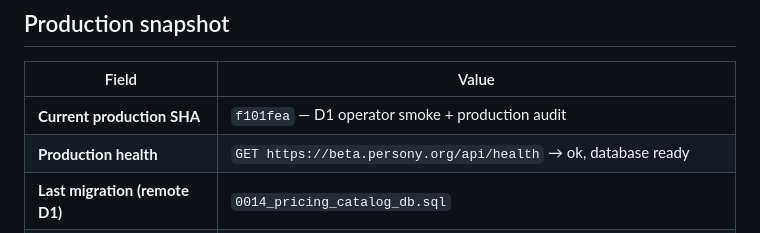
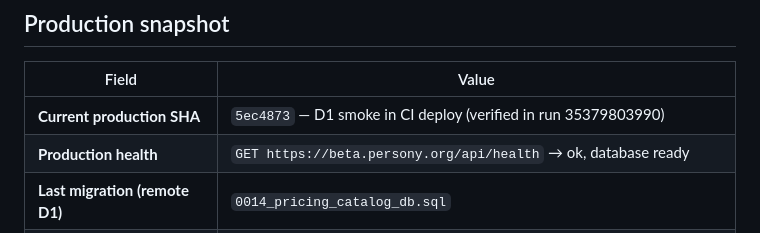
Before and after one commit to baver001/persony, a Markdown page: docs/GOAL_MODE_STATE.md, the part around the change. GitHub-like rendering.

Commit message:
Update production SHA to 5ec4873 after CI D1 smoke deploy.
Co-authored-by: Cursor <cursoragent@cursor.com>

```diff
--- a/docs/GOAL_MODE_STATE.md
+++ b/docs/GOAL_MODE_STATE.md
@@ -10,7 +10,7 @@
 
 | Field | Value |
 |-------|--------|
-| **Current production SHA** | `f101fea` — D1 operator smoke + production audit |
+| **Current production SHA** | `5ec4873` — D1 smoke in CI deploy (verified in run 35379803990) |
 | **Production health** | `GET https://beta.persony.org/api/health` → ok, database ready |
 | **Last migration (remote D1)** | `0014_pricing_catalog_db.sql` |
 | **CI** | Green (see latest `main` deploy) |
```
